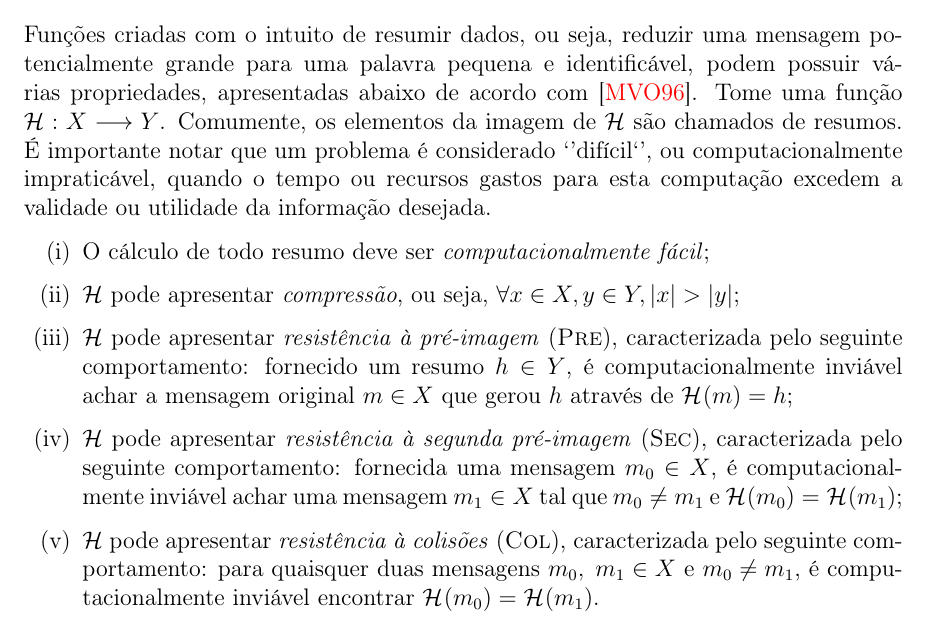
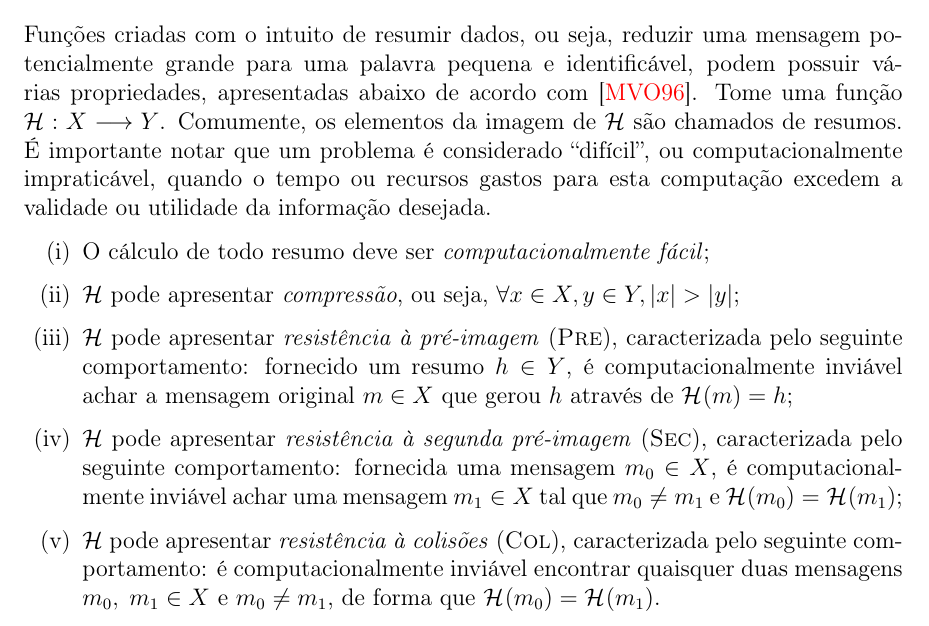
Before and after one commit to zambonin/bsc, a LaTeX document (bsc.tex): part of page 4 of 11, cut so that both start at the same text. Compiled offline with pdfLaTeX.

Commit message:
sharelatex: update bsc.tex from r1729 to r1749

```diff
--- a/bsc.tex
+++ b/bsc.tex
@@ -173,9 +173,9 @@ computação excedem a validade ou utilidade da informação desejada.
 
     \item \hh{} pode apresentar \emph{resistência à colisões}
         (\textsc{Col}), caracterizada pelo seguinte comportamento:
-        para quaisquer duas mensagens $m_0, \; m_1 \in X$
-        e $m_0 \neq m_1$, é computacionalmente inviável
-        encontrar $\hash{m_0} = \hash{m_1}$.
+        é computacionalmente inviável encontrar quaisquer duas
+        mensagens $m_0, \; m_1 \in X$ e $m_0 \neq m_1$, de forma
+        que $\hash{m_0} = \hash{m_1}$.
 \end{enumerate}
 
 
```
Also changed, not shown: bsc.tex (2 more changed lines).
